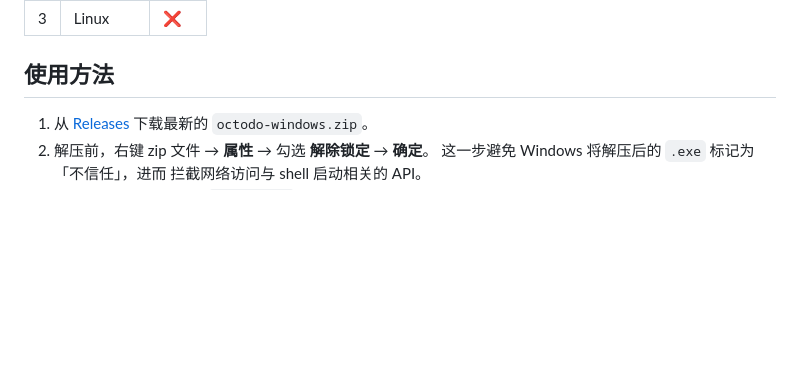
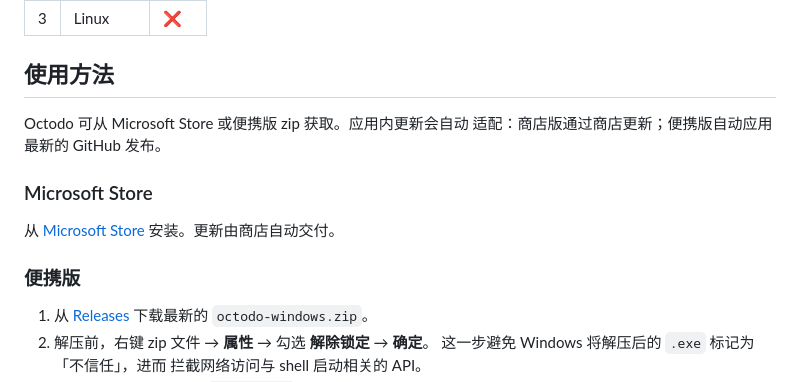
Before and after one commit to invented-pro/octodo, a Markdown page: README.zh-CN.md, the part around the change. Drawn GitHub-style; blank space fills up the shorter version.

```diff
--- a/README.zh-CN.md
+++ b/README.zh-CN.md
@@ -37,6 +37,16 @@
 
 
 ## 使用方法
+
+Octodo 可从 Microsoft Store 或便携版 zip 获取。应用内更新会自动
+适配：商店版通过商店更新；便携版自动应用最新的 GitHub 发布。
+
+### Microsoft Store
+
+从 [Microsoft Store](https://apps.microsoft.com/detail/9PJ4NR9XL3ZQ)
+安装。更新由商店自动交付。
+
+### 便携版
 
 1. 从 [Releases](https://github.com/invented-pro/octodo/releases/latest)
    下载最新的 `octodo-windows.zip`。
```
Also changed, not shown: README.md (+12 -0 lines).
